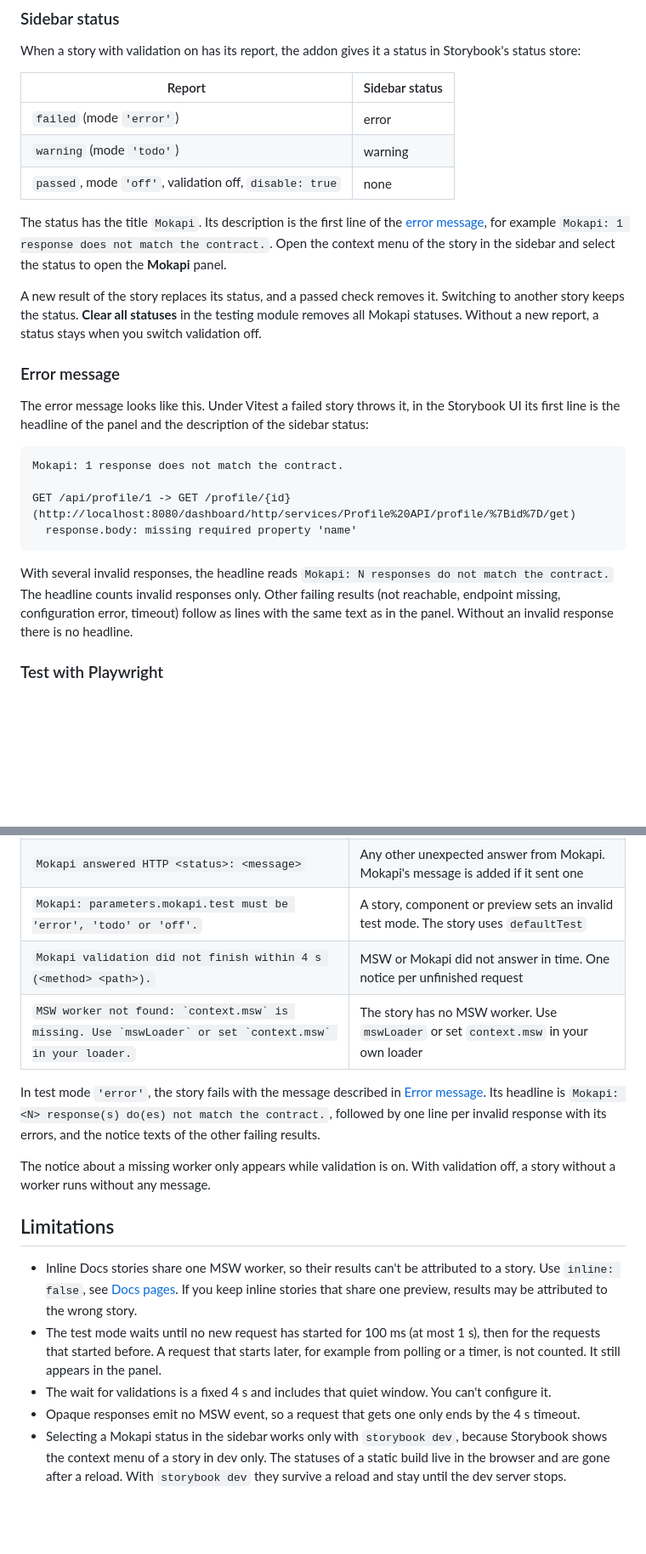
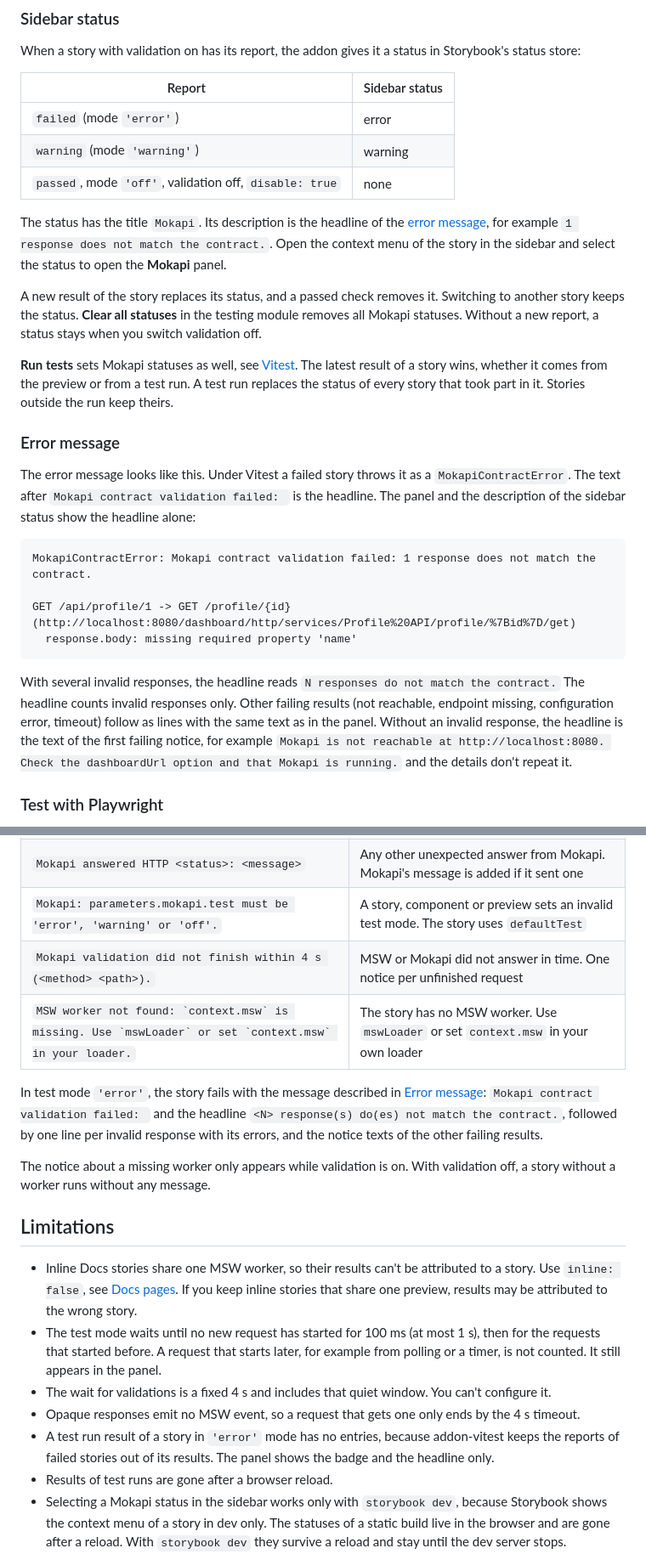
Before and after one commit to marle3003/mokapi-storybook-addon, a Markdown page: README.md, 2 parts joined by grey strips. Shown at 85% size. Drawn GitHub-style; blank space fills up the shorter version.

````diff
--- a/README.md
+++ b/README.md
@@ -418,12 +418,12 @@ Storybook's status store:
 | Report | Sidebar status |
 |--------|----------------|
 | `failed` (mode `'error'`) | error |
-| `warning` (mode `'todo'`) | warning |
+| `warning` (mode `'warning'`) | warning |
 | `passed`, mode `'off'`, validation off, `disable: true` | none |
 
-The status has the title `Mokapi`. Its description is the first line of the
+The status has the title `Mokapi`. Its description is the headline of the
 [error message](#error-message), for example
-`Mokapi: 1 response does not match the contract.`. Open the context menu of the
+`1 response does not match the contract.`. Open the context menu of the
 story in the sidebar and select the status to open the **Mokapi** panel.
 
 A new result of the story replaces its status, and a passed check removes it.
@@ -431,24 +431,33 @@ Switching to another story keeps the status. **Clear all statuses** in the
 testing module removes all Mokapi statuses. Without a new report, a status stays
 when you switch validation off.
 
+**Run tests** sets Mokapi statuses as well, see [Vitest](#vitest). The latest
+result of a story wins, whether it comes from the preview or from a test run. A
+test run replaces the status of every story that took part in it. Stories
+outside the run keep theirs.
+
 ### Error message
 
-The error message looks like this. Under Vitest a failed story throws it, in
-the Storybook UI its first line is the headline of the panel and the
-description of the sidebar status:
+The error message looks like this. Under Vitest a failed story throws it as a
+`MokapiContractError`. The text after `Mokapi contract validation failed: ` is
+the headline. The panel and the description of the sidebar status show the
+headline alone:
 
 ```
-Mokapi: 1 response does not match the contract.
+MokapiContractError: Mokapi contract validation failed: 1 response does not match the contract.
 
 GET /api/profile/1 -> GET /profile/{id} (http://localhost:8080/dashboard/http/services/Profile%20API/profile/%7Bid%7D/get)
   response.body: missing required property 'name'
 ```
 
 With several invalid responses, the headline reads
-`Mokapi: N responses do not match the contract.` The headline counts invalid
+`N responses do not match the contract.` The headline counts invalid
 responses only. Other failing results (not reachable, endpoint missing,
 configuration error, timeout) follow as lines with the same text as in the
-panel. Without an invalid response there is no headline.
+panel. Without an invalid response, the headline is the text of the first
+failing notice, for example
+`Mokapi is not reachable at http://localhost:8080. Check the dashboardUrl option and that Mokapi is running.`
+and the details don't repeat it.
 
 ### Test with Playwright
 
@@ -656,14 +697,14 @@ result, see [Failing stories](#failing-stories):
 | `Mokapi at <url> does not support /api/services/http/validate. Update Mokapi to 0.58.0.` | Your Mokapi is older than 0.58.0 |
 | Mokapi's message, for example for an unknown API | `parameters.mokapi.api` names an API that Mokapi doesn't serve. Use the `info.title` of your contract |
 | `Mokapi answered HTTP <status>: <message>` | Any other unexpected answer from Mokapi. Mokapi's message is added if it sent one |
-| `Mokapi: parameters.mokapi.test must be 'error', 'todo' or 'off'.` | A story, component or preview sets an invalid test mode. The story uses `defaultTest` |
+| `Mokapi: parameters.mokapi.test must be 'error', 'warning' or 'off'.` | A story, component or preview sets an invalid test mode. The story uses `defaultTest` |
 | `Mokapi validation did not finish within 4 s (<method> <path>).` | MSW or Mokapi did not answer in time. One notice per unfinished request |
 | ``MSW worker not found: `context.msw` is missing. Use `mswLoader` or set `context.msw` in your loader.`` | The story has no MSW worker. Use `mswLoader` or set `context.msw` in your own loader |
 
 In test mode `'error'`, the story fails with the message described in
-[Error message](#error-message). Its headline is
-`Mokapi: <N> response(s) do(es) not match the contract.`, followed by one line per
-invalid response with its errors, and the notice texts of the other failing
+[Error message](#error-message): `Mokapi contract validation failed: ` and the
+headline `<N> response(s) do(es) not match the contract.`, followed by one line
+per invalid response with its errors, and the notice texts of the other failing
 results.
 
 The notice about a missing worker only appears while validation is on. With
@@ -681,6 +722,10 @@ validation off, a story without a worker runs without any message.
   configure it.
 - Opaque responses emit no MSW event, so a request that gets one only ends by the
   4 s timeout.
+- A test run result of a story in `'error'` mode has no entries, because
+  addon-vitest keeps the reports of failed stories out of its results. The panel
+  shows the badge and the headline only.
+- Results of test runs are gone after a browser reload.
 - Selecting a Mokapi status in the sidebar works only with `storybook dev`,
   because Storybook shows the context menu of a story in dev only. The statuses of
   a static build live in the browser and are gone after a reload. With
````
Also changed, not shown: other parts of README.md (+48 -16 lines), docs/screenshot.png, 11 other files.
